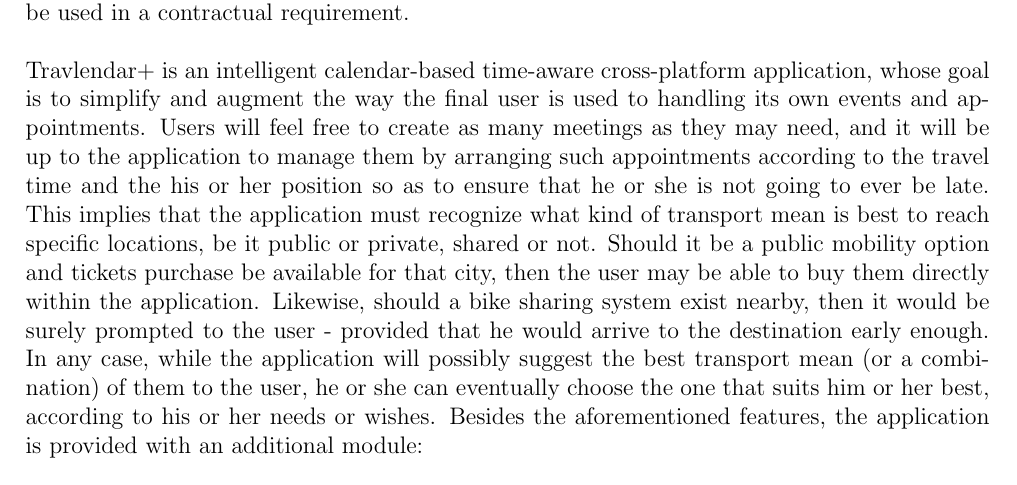
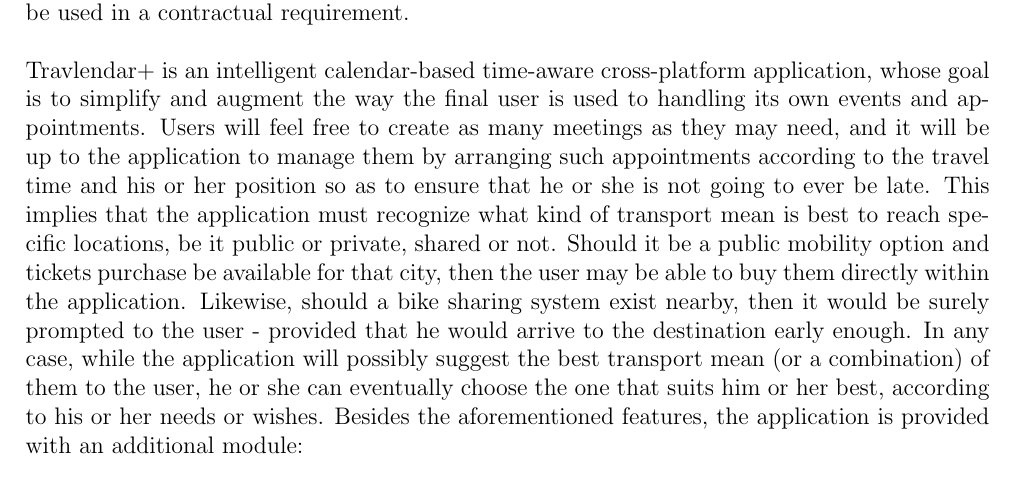
Before and after one commit to antoniofrighetto/Travlendar, a LaTeX book (RASD/main.tex, which reads RASD/introduction.tex): part of page 3 of 46, cut so that both start at the same text. Compiled offline with pdfLaTeX.

Commit message:
Fixing...

```diff
--- a/RASD/introduction.tex
+++ b/RASD/introduction.tex
@@ -5,7 +5,7 @@
 \label{sec:purpose}
 Here is a brief description of what this document, namely \textit{Requirements Analysis and Specification Document} (RASD), aims to cover, and an initial context of the problem and its goals are illustrated thereafter. \\\\
 The ultimate goal of RASD is to give an understanding of the customer requirements by describing the system itself, its functional and non-functional requirements, its components and constraints, and the relationship with the external world so that such system can be modeled with regard to the customers' needs. It is mainly addressed to project managers, systems analysts, developers, testers, and can be useful to final users as well. Being legally binding, it may be used in a contractual requirement.\\\\
-Travlendar+ is an intelligent calendar-based time-aware cross-platform application, whose goal is to simplify and augment the way the final user is used to handling its own events and appointments. Users will feel free to create as many meetings as they may need, and it will be up to the application to manage them by arranging such appointments according to the travel time and the his or her position so as to ensure that he or she is not going to ever be late. This implies that the application must recognize what kind of transport mean is best to reach specific locations, be it public or private, shared or not. Should it be a public mobility option and tickets purchase be available for that city, then the user may be able to buy them directly within the application. Likewise, should a bike sharing system exist nearby, then it would be surely prompted to the user - provided that he would arrive to the destination early enough. In any case, while the application will possibly suggest the best transport mean (or a combination) of them to the user, he or she can eventually choose the one that suits him or her best, according to his or her needs or wishes.
+Travlendar+ is an intelligent calendar-based time-aware cross-platform application, whose goal is to simplify and augment the way the final user is used to handling its own events and appointments. Users will feel free to create as many meetings as they may need, and it will be up to the application to manage them by arranging such appointments according to the travel time and his or her position so as to ensure that he or she is not going to ever be late. This implies that the application must recognize what kind of transport mean is best to reach specific locations, be it public or private, shared or not. Should it be a public mobility option and tickets purchase be available for that city, then the user may be able to buy them directly within the application. Likewise, should a bike sharing system exist nearby, then it would be surely prompted to the user - provided that he would arrive to the destination early enough. In any case, while the application will possibly suggest the best transport mean (or a combination) of them to the user, he or she can eventually choose the one that suits him or her best, according to his or her needs or wishes.
 Besides the aforementioned features, the application is provided with an additional module:
 \begin{description}
 \item[Lunchtime event:] it allows the user to insert an event for lunch at whatever time he or she wants, as long as it fall into a range of hours, and events will be rearranged accordingly.
```
Also changed, not shown: Deliverables/RASD.pdf.
